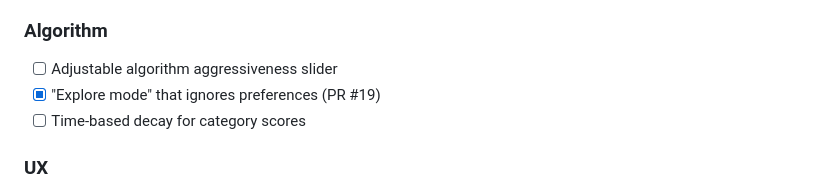
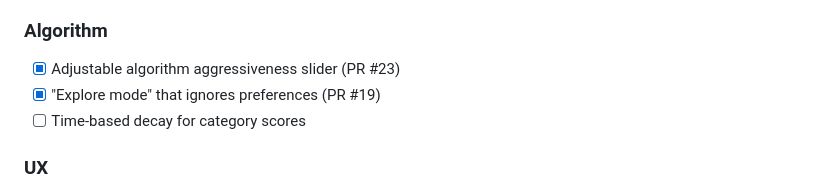
Before and after one commit to emily-flambe/xikipedia, a Markdown page: DESIGN.md, the part around the change. GitHub-like rendering.

Commit message:
docs: mark algorithm slider as complete (PR #23)

```diff
--- a/DESIGN.md
+++ b/DESIGN.md
@@ -443,7 +443,7 @@ These are ideas for extending beyond the original:
 - [ ] Include article images/media gallery
 
 ### Algorithm
-- [ ] Adjustable algorithm aggressiveness slider
+- [x] Adjustable algorithm aggressiveness slider (PR #23)
 - [x] "Explore mode" that ignores preferences (PR #19)
 - [ ] Time-based decay for category scores
 
```
